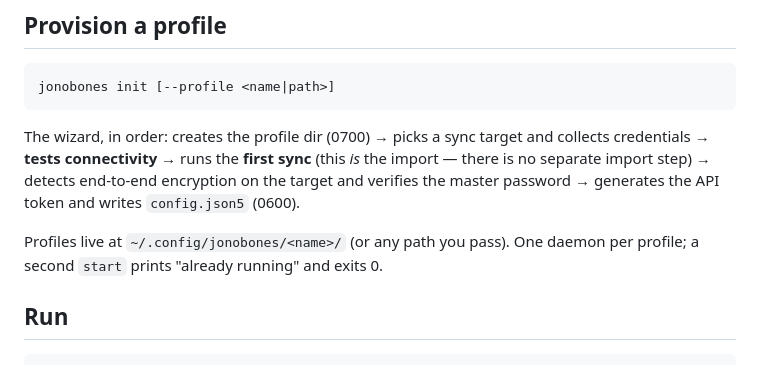
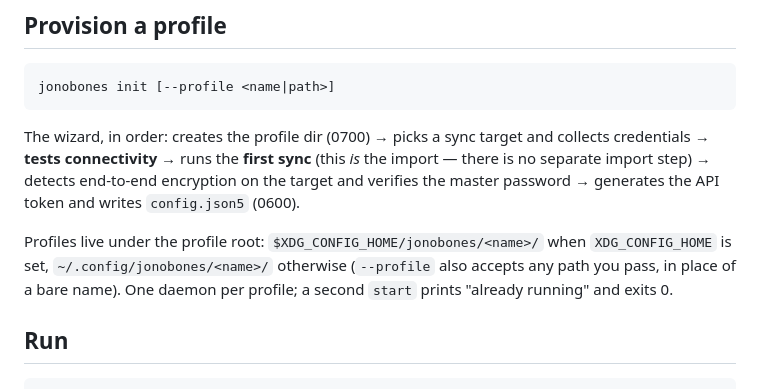
Before and after one commit to ParkviewLab/jonobones, a Markdown page: docs/operations.md, the part around the change. Drawn GitHub-style.

```diff
--- a/docs/operations.md
+++ b/docs/operations.md
@@ -27,9 +27,7 @@ and collects credentials → **tests connectivity** → runs the **first sync**
 end-to-end encryption on the target and verifies the master password →
 generates the API token and writes `config.json5` (0600).
 
-Profiles live at `~/.config/jonobones/<name>/` (or any path you pass).
-One daemon per profile; a second `start` prints "already running" and
-exits 0.
+Profiles live under the profile root: `$XDG_CONFIG_HOME/jonobones/<name>/` when `XDG_CONFIG_HOME` is set, `~/.config/jonobones/<name>/` otherwise (`--profile` also accepts any path you pass, in place of a bare name). One daemon per profile; a second `start` prints "already running" and exits 0.
 
 ## Run
 
```
Also changed, not shown: README.md (+3 -4 lines), docs/architecture.md (+2 -0 lines).
